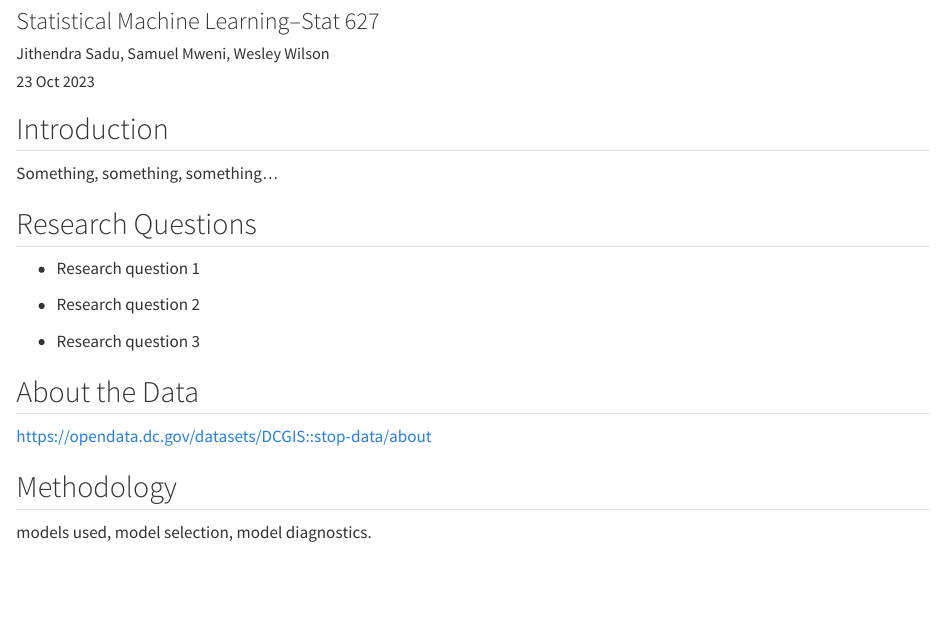
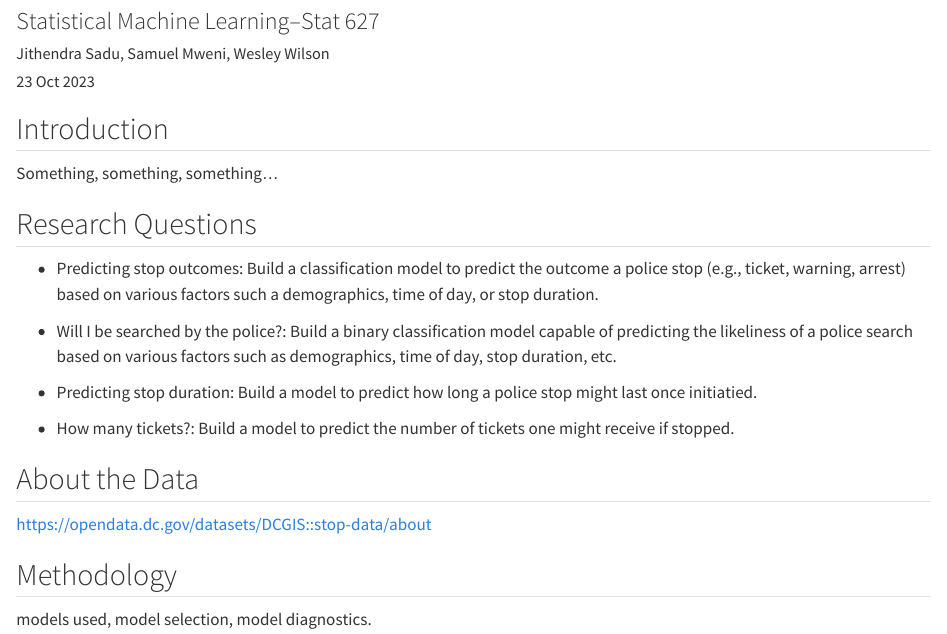
Before and after one commit to weswilson1994/stat-machine-learning, a Quarto document (r/final_paper_quarto.qmd): the page in a window 1100 px wide, from 80 px down. Rendered offline with R 4.5, knitr and Pandoc in place of Quarto, with nearby package versions; drawn as R Markdown's standard HTML page in place of the format the file asks for.

Commit message:
adding some potential research questions

```diff
--- a/r/final_paper_quarto.qmd
+++ b/r/final_paper_quarto.qmd
@@ -21,11 +21,13 @@ Something, something, something...
 
 ## Research Questions
 
--   Research question 1
+-   Predicting stop outcomes: Build a classification model to predict the outcome a police stop (e.g., ticket, warning, arrest) based on various factors such a demographics, time of day, or stop duration.
 
--   Research question 2
+-   Will I be searched by the police?: Build a binary classification model capable of predicting the likeliness of a police search based on various factors such as demographics, time of day, stop duration, etc.
 
--   Research question 3
+-   Predicting stop duration: Build a model to predict how long a police stop might last once initiatied.
+
+-   How many tickets?: Build a model to predict the number of tickets one might receive if stopped.
 
 ## About the Data
 
```
Also changed, not shown: 2 other files.
